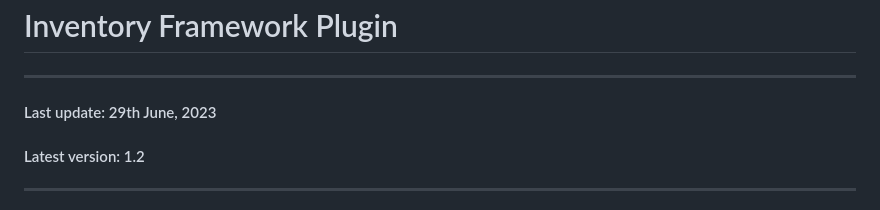
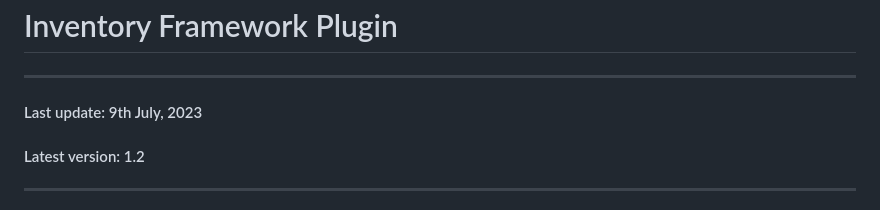
Before and after one commit to Inventoryframework/inventoryframework.github.io, a Markdown page: index.md, the part around the change. Rendered like a GitHub page.

```diff
--- a/index.md
+++ b/index.md
@@ -1,7 +1,7 @@
 # Inventory Framework Plugin
 
 ---
-#### Last update: 29th June, 2023
+#### Last update: 9th July, 2023
 #### Latest version: 1.2
 
 ---
```
